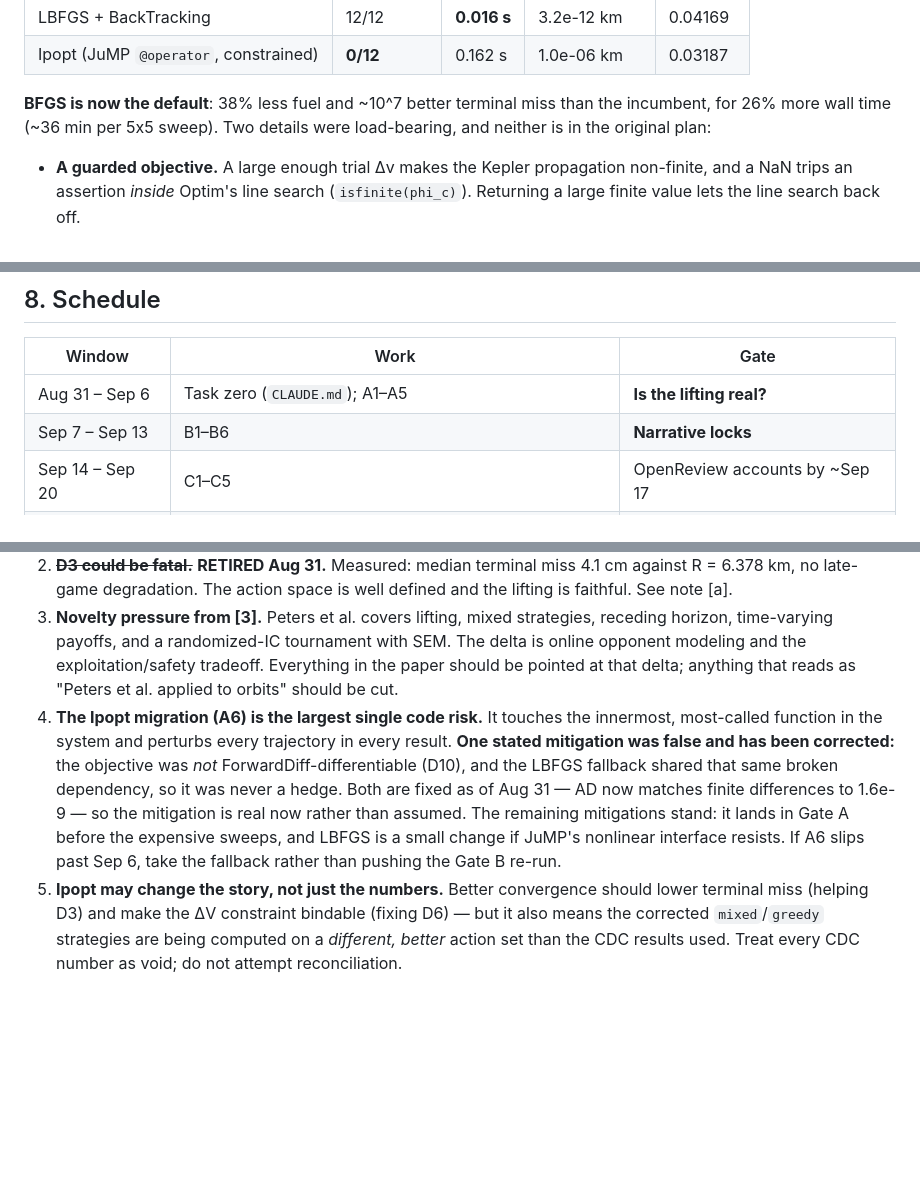
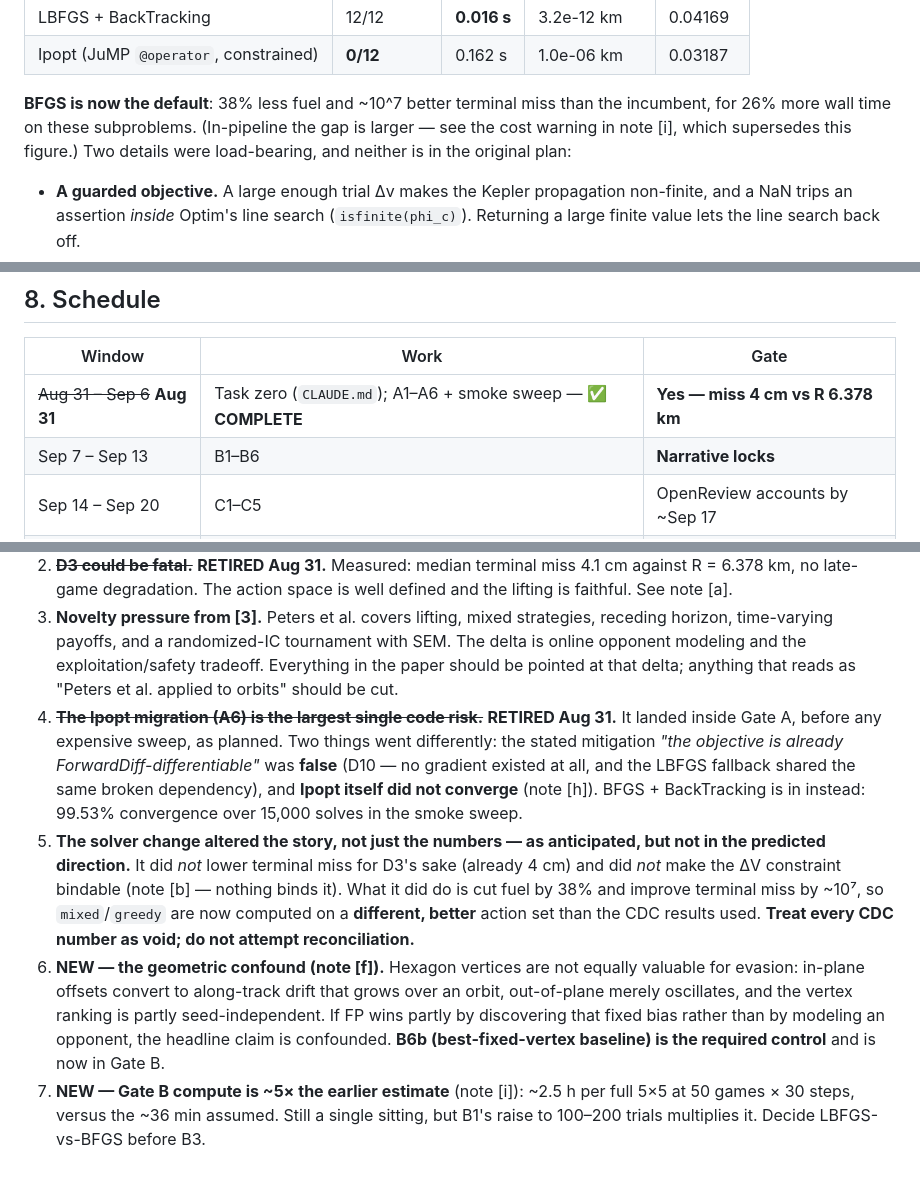
Before and after one commit to mis0butter/trajectory_optimization_game_theory, a Markdown page: README_plan.md, 3 parts joined by grey strips. Drawn GitHub-style; blank space fills up the shorter version.

```diff
--- a/README_plan.md
+++ b/README_plan.md
@@ -280,7 +293,8 @@ cannot build a usable curvature model. Measured on the 12 step-1 subproblems (me
 | Ipopt (JuMP `@operator`, constrained) | **0/12** | 0.162 s | 1.0e-06 km | 0.03187 |
 
 **BFGS is now the default**: 38% less fuel and ~10^7 better terminal miss than the incumbent, for
-26% more wall time (~36 min per 5x5 sweep). Two details were load-bearing, and neither is in the
+26% more wall time on these subproblems. (In-pipeline the gap is larger — see the cost warning in
+note [i], which supersedes this figure.) Two details were load-bearing, and neither is in the
 original plan:
 
 - **A guarded objective.** A large enough trial Δv makes the Kepler propagation non-finite, and a
@@ -453,7 +487,7 @@ Cut from the bottom: **`Meta_*` promotion** → **24-vertex ablation** (keep 6/1
 
 | Window | Work | Gate |
 |---|---|---|
-| Aug 31 – Sep 6 | Task zero (`CLAUDE.md`); A1–A5 | **Is the lifting real?** |
+| ~~Aug 31 – Sep 6~~ **Aug 31** | Task zero (`CLAUDE.md`); A1–A6 + smoke sweep — ✅ **COMPLETE** | **Yes — miss 4 cm vs R 6.378 km** |
 | Sep 7 – Sep 13 | B1–B6 | **Narrative locks** |
 | Sep 14 – Sep 20 | C1–C5 | OpenReview accounts by ~Sep 17 |
 | Sep 21 – Sep 30 | Writing support; figures; abstract drafted | |
@@ -465,5 +499,7 @@ Cut from the bottom: **`Meta_*` promotion** → **24-vertex ablation** (keep 6/1
 1. **The headline may shrink.** With correct signs, `mixed` becomes genuinely unexploitable and FP's gain against it should approach zero — that is what minimax *means*. The exploitation-vs-safety framing is robust to this because it predicts it, but the abstract cannot be written before Gate B closes.
 2. ~~**D3 could be fatal.**~~ **RETIRED Aug 31.** Measured: median terminal miss 4.1 cm against R = 6.378 km, no late-game degradation. The action space is well defined and the lifting is faithful. See note [a].
 3. **Novelty pressure from [3].** Peters et al. covers lifting, mixed strategies, receding horizon, time-varying payoffs, and a randomized-IC tournament with SEM. The delta is online opponent modeling and the exploitation/safety tradeoff. Everything in the paper should be pointed at that delta; anything that reads as "Peters et al. applied to orbits" should be cut.
-4. **The Ipopt migration (A6) is the largest single code risk.** It touches the innermost, most-called function in the system and perturbs every trajectory in every result. **One stated mitigation was false and has been corrected:** the objective was *not* ForwardDiff-differentiable (D10), and the LBFGS fallback shared that same broken dependency, so it was never a hedge. Both are fixed as of Aug 31 — AD now matches finite differences to 1.6e-9 — so the mitigation is real now rather than assumed. The remaining mitigations stand: it lands in Gate A before the expensive sweeps, and LBFGS is a small change if JuMP's nonlinear interface resists. If A6 slips past Sep 6, take the fallback rather than pushing the Gate B re-run.
-5. **Ipopt may change the story, not just the numbers.** Better convergence should lower terminal miss (helping D3) and make the ΔV constraint bindable (fixing D6) — but it also means the corrected `mixed`/`greedy` strategies are being computed on a *different, better* action set than the CDC results used. Treat every CDC number as void; do not attempt reconciliation.
+4. ~~**The Ipopt migration (A6) is the largest single code risk.**~~ **RETIRED Aug 31.** It landed inside Gate A, before any expensive sweep, as planned. Two things went differently: the stated mitigation *"the objective is already ForwardDiff-differentiable"* was **false** (D10 — no gradient existed at all, and the LBFGS fallback shared the same broken dependency), and **Ipopt itself did not converge** (note [h]). BFGS + BackTracking is in instead: 99.53% convergence over 15,000 solves in the smoke sweep.
+5. **The solver change altered the story, not just the numbers — as anticipated, but not in the predicted direction.** It did *not* lower terminal miss for D3's sake (already 4 cm) and did *not* make the ΔV constraint bindable (note [b] — nothing binds it). What it did do is cut fuel by 38% and improve terminal miss by ~10⁷, so `mixed`/`greedy` are now computed on a **different, better** action set than the CDC results used. **Treat every CDC number as void; do not attempt reconciliation.**
+6. **NEW — the geometric confound (note [f]).** Hexagon vertices are not equally valuable for evasion: in-plane offsets convert to along-track drift that grows over an orbit, out-of-plane merely oscillates, and the vertex ranking is partly seed-independent. If FP wins partly by discovering that fixed bias rather than by modeling an opponent, the headline claim is confounded. **B6b (best-fixed-vertex baseline) is the required control** and is now in Gate B.
+7. **NEW — Gate B compute is ~5× the earlier estimate** (note [i]): ~2.5 h per full 5×5 at 50 games × 30 steps, versus the ~36 min assumed. Still a single sitting, but B1's raise to 100–200 trials multiplies it. Decide LBFGS-vs-BFGS before B3.
```
Also changed, not shown: other parts of README_plan.md (+61 -28 lines).
